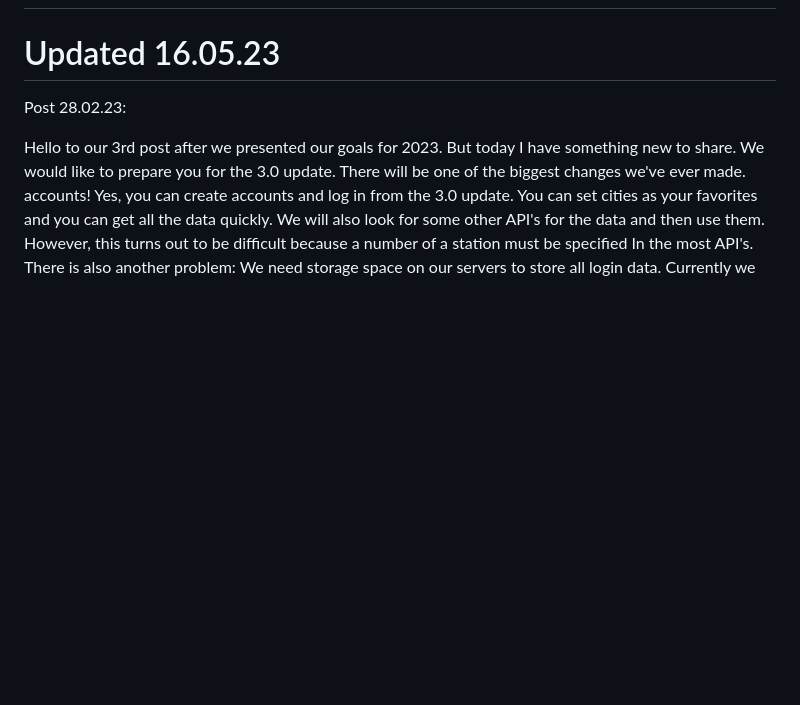
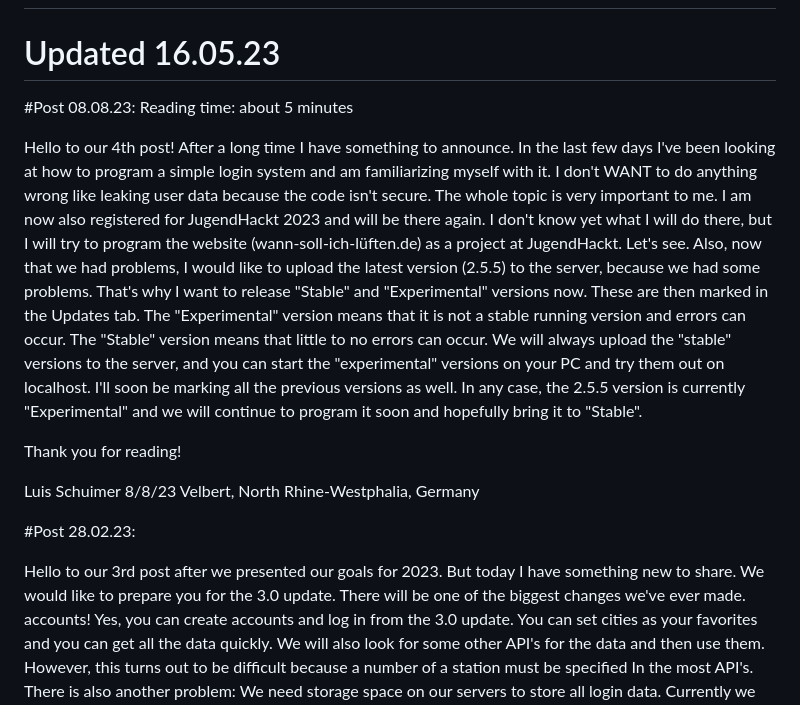
Before and after one commit to Jugendhackt/wann-soll-ich-lueften.de, a Markdown page: README.md, the part around one of its changes. Rendered like a GitHub page; blank space fills up the shorter version.

Commit message:
Added new Post

```diff
--- a/README.md
+++ b/README.md
@@ -1,6 +1,18 @@
 # News
 # Updated 16.05.23
-Post 28.02.23:
+#Post 08.08.23:
+Reading time: about 5 minutes
+
+Hello to our 4th post!
+After a long time I have something to announce. In the last few days I've been looking at how to program a simple login system and am familiarizing myself with it. I don't WANT to do anything wrong like leaking user data because the code isn't secure. The whole topic is very important to me. I am now also registered for JugendHackt 2023 and will be there again. I don't know yet what I will do there, but I will try to program the website (wann-soll-ich-lüften.de) as a project at JugendHackt. Let's see. Also, now that we had problems, I would like to upload the latest version (2.5.5) to the server, because we had some problems. That's why I want to release "Stable" and "Experimental" versions now. These are then marked in the Updates tab. The "Experimental" version means that it is not a stable running version and errors can occur. The "Stable" version means that little to no errors can occur. We will always upload the "stable" versions to the server, and you can start the "experimental" versions on your PC and try them out on localhost. I'll soon be marking all the previous versions as well. In any case, the 2.5.5 version is currently "Experimental" and we will continue to program it soon and hopefully bring it to "Stable".
+
+Thank you for reading!
+
+Luis Schuimer
+8/8/23
+Velbert, North Rhine-Westphalia, Germany
+
+#Post 28.02.23:
 
 Hello to our 3rd post after we presented our goals for 2023. But today I have something new to share. We would like to prepare you for the 3.0 update. There will be one of the biggest changes we've ever made. accounts! Yes, you can create accounts and log in from the 3.0 update. You can set cities as your favorites and you can get all the data quickly. We will also look for some other API's for the data and then use them. However, this turns out to be difficult because a number of a station must be specified In the most API's. There is also another problem: We need storage space on our servers to store all login data. Currently we have 25GB of Storage. But there i still don't know how big data for 1 Account is but I will do some calculations here. But that costs money. More than I would like to pay alone. We don't know yet if you can look at voluntary advertising to support us or if you can donate. We definitely do NOT want to ask for money for a pro account with us or release data until you pay. So no worries there.
 
```
Also changed, not shown: other parts of README.md (+2 -2 lines).
